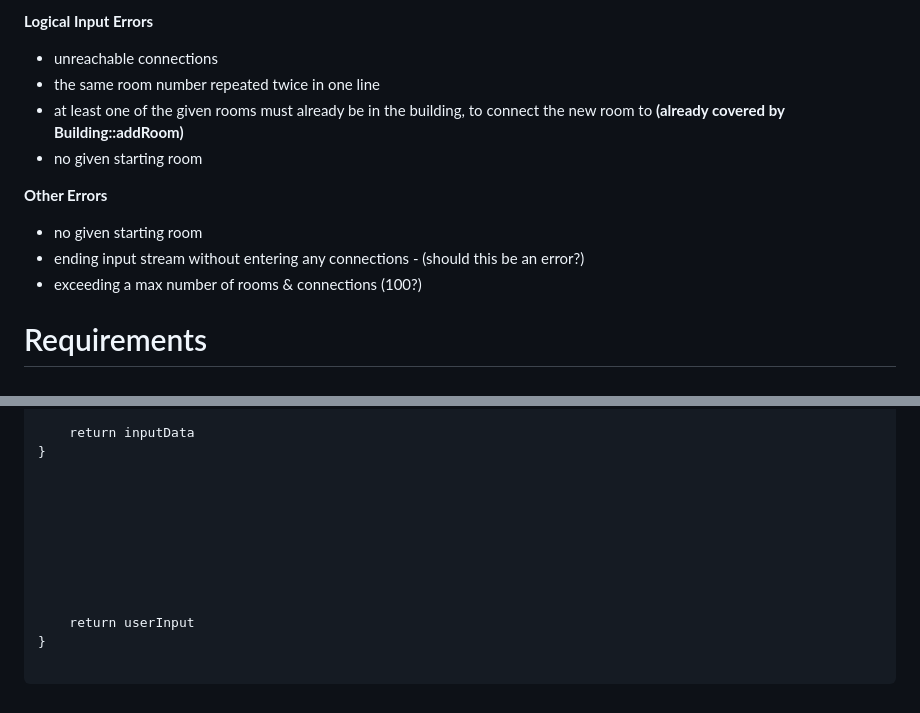
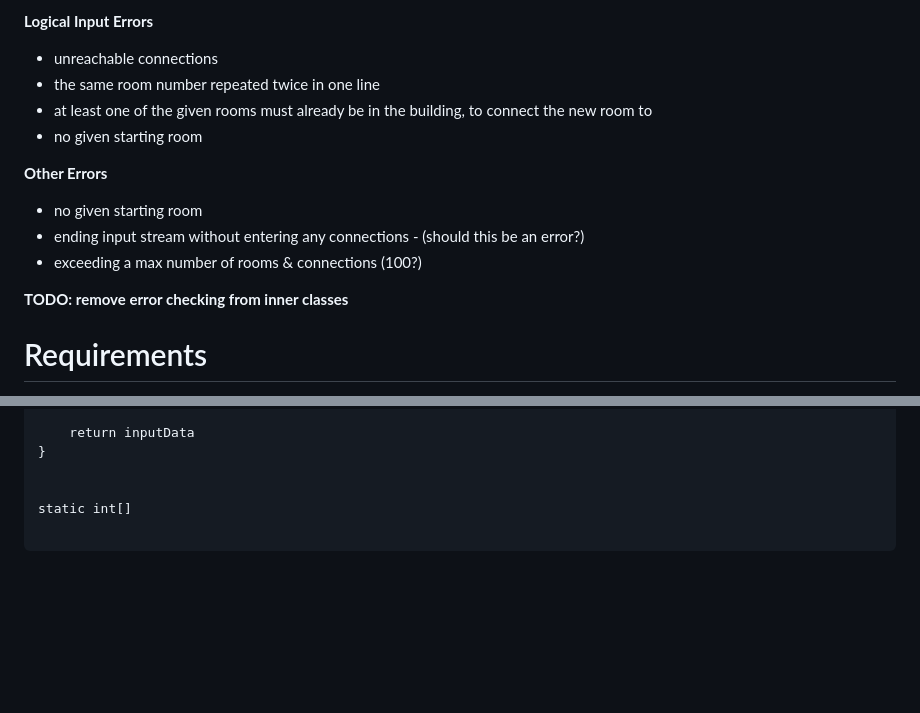
Before and after one commit to elianamusser/exploration, a Markdown page: doc/ErrorHandling.md, 2 parts joined by grey strips. GitHub-like rendering; blank space fills up the shorter version.

Commit message:
doc/ErrorHandling.md updated from https://stackedit.io/

````diff
--- a/doc/ErrorHandling.md
+++ b/doc/ErrorHandling.md
@@ -9,13 +9,15 @@
 **Logical Input Errors**
 - unreachable connections
 - the same room number repeated twice in one line
-- at least one of the given rooms must already be in the building, to connect the new room to **(already covered by Building::addRoom)**
+- at least one of the given rooms must already be in the building, to connect the new room to
 - no given starting room
 
 **Other Errors**
 - no given starting room
 - ending input stream without entering any connections - (should this be an error?)
 - exceeding a max number of rooms & connections (100?)
+
+**TODO: remove error checking from inner classes**
 
 # Requirements
 
@@ -130,17 +132,10 @@ static void validInputData (String userInput) {
 }
 
 
-
-
-
-
-
-
-	return userInput
-}
+static int[]
 
 ```
 <!--stackedit_data:
-eyJoaXN0b3J5IjpbLTc4MTE5OTg1NywyMDc3NTcyMjQ0LC0xNz
-E4NDk5MDA1LDEzNDU0MTI1MzJdfQ==
+eyJoaXN0b3J5IjpbNzUzNzM2ODQ4LDIwNzc1NzIyNDQsLTE3MT
+g0OTkwMDUsMTM0NTQxMjUzMl19
 -->
````
